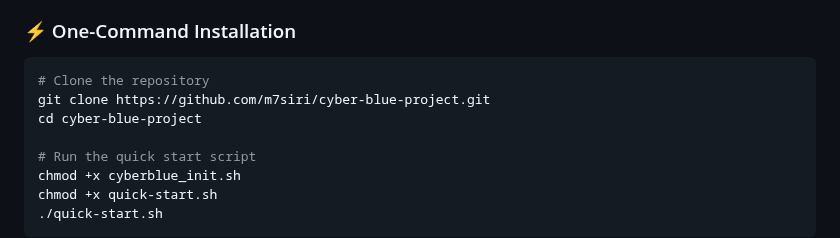
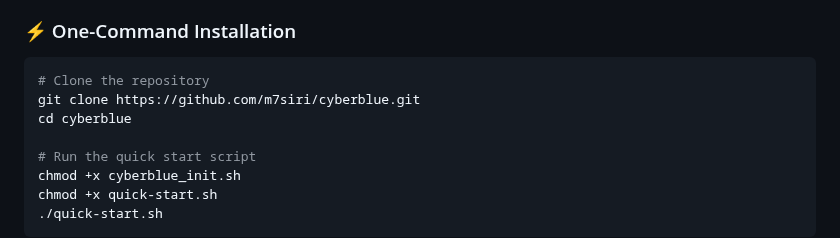
Before and after one commit to m7siri/CyberBlue, a Markdown page: README.md, the part around the change. Drawn GitHub-style.

````diff
--- a/README.md
+++ b/README.md
@@ -66,8 +66,8 @@ CyberBlue transforms complex cybersecurity tool deployment into a **one-command
 
 ```bash
 # Clone the repository
-git clone https://github.com/m7siri/cyber-blue-project.git
-cd cyber-blue-project
+git clone https://github.com/m7siri/cyberblue.git
+cd cyberblue
 
 # Run the quick start script
 chmod +x cyberblue_init.sh
````
